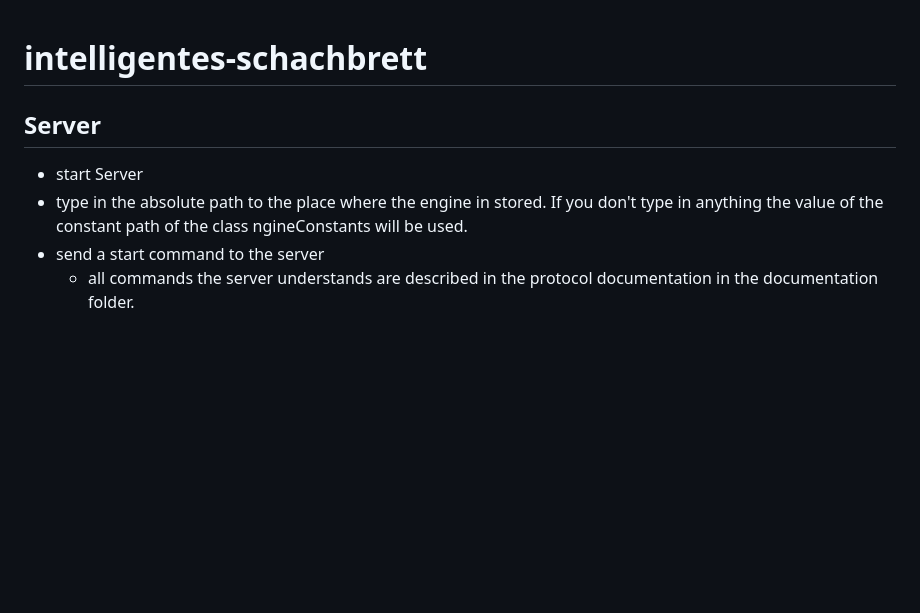
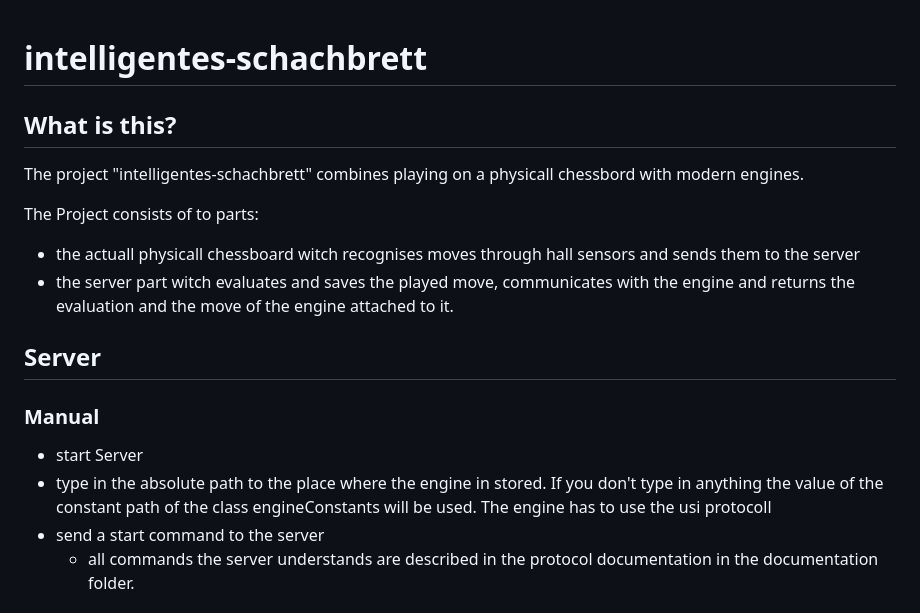
Before and after one commit to AHeinisch/intelligentes-schachbrett, a Markdown page: README.md, the part around the change printed below. GitHub-like rendering; blank space fills up the shorter version.

Commit message:
readme überarbeitet

```diff
--- a/README.md
+++ b/README.md
@@ -1,10 +1,19 @@
 # intelligentes-schachbrett
 
+## What is this?
 
+The project "intelligentes-schachbrett" combines playing on a physicall chessbord with modern engines.
+
+The Project consists of to parts:
+
+- the actuall physicall chessboard witch recognises moves through hall sensors and sends them to the server
+- the server part witch evaluates and saves the played move, communicates with the engine and returns the evaluation and the move of the engine attached to it.
 
 ## Server
 
+### Manual
+
 - start Server
-- type in the absolute path to the place where the engine in stored. If you don't type in anything the value of the constant path of the class ngineConstants will be used.
+- type in the absolute path to the place where the engine in stored. If you don't type in anything the value of the constant path of the class engineConstants will be used. The engine has to use the usi protocoll
 - send a start command to the server
   - all commands the server understands are described in the protocol documentation in the documentation folder.
```
Also changed, not shown: other parts of README.md (+14 -0 lines), Documentation/ServerDiagrams/ActivityDiagram.PNG (renamed from ServerDiagrams/ActivityDiagram.PNG), Documentation/ServerDiagrams/LogicClassDiagram.PNG (renamed from ServerDiagrams/LogicClassDiagram.PNG), Documentation/ServerDiagrams/ManagerClassDiagram.PNG (renamed from ServerDiagrams/ManagerClassDiagram.PNG), 10 other files.
